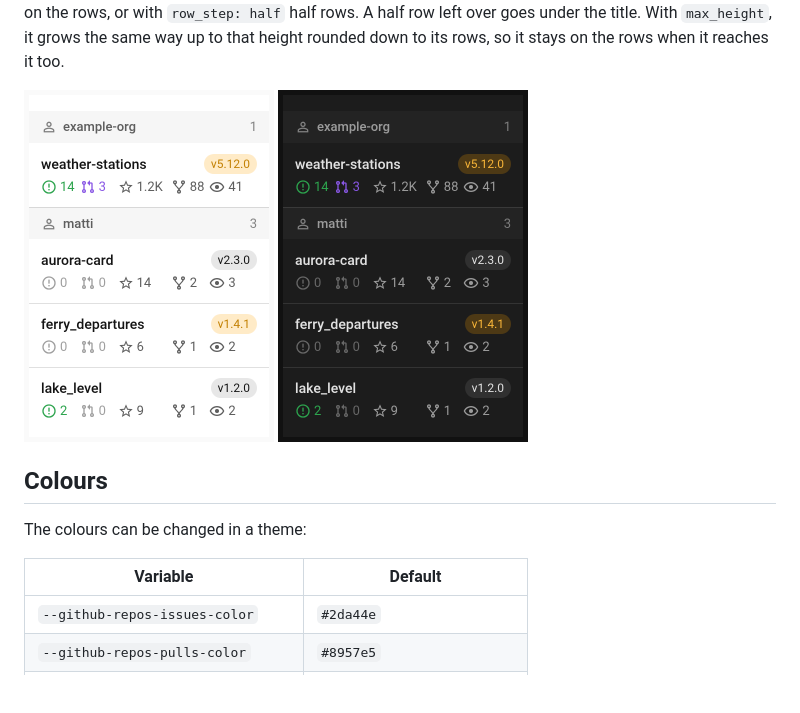
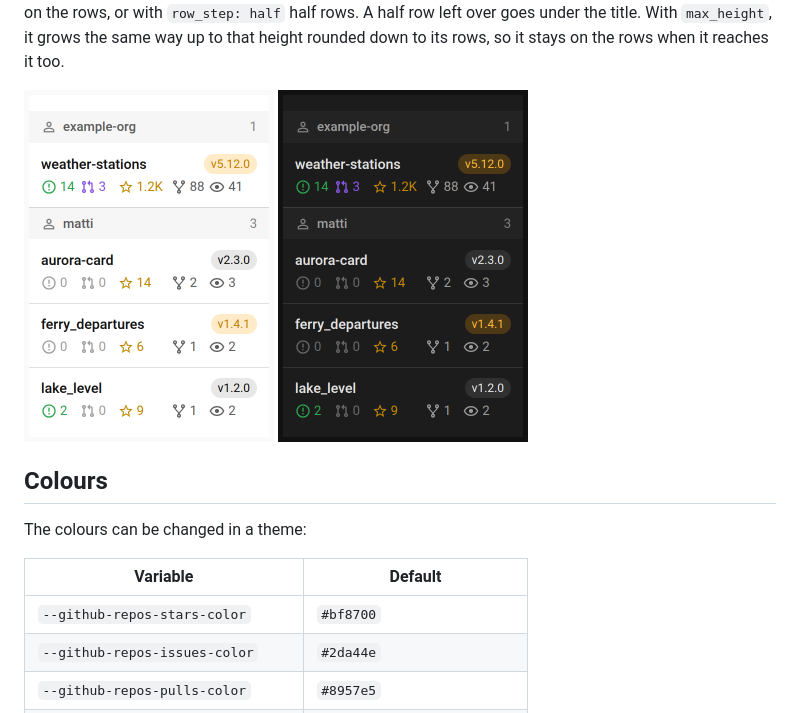
Before and after one commit to jesmak/github-repos-card, a Markdown page: README.md, the part around the change. GitHub-like rendering; pictures changed too: docs/images/narrow-dark.png, docs/images/narrow-light.png; blank space fills up the shorter version.

```diff
--- a/README.md
+++ b/README.md
@@ -131,6 +131,7 @@ The colours can be changed in a theme:
 
 | Variable                          | Default                      |
 | --------------------------------- | ---------------------------- |
+| `--github-repos-stars-color`      | `#bf8700`                    |
 | `--github-repos-issues-color`     | `#2da44e`                    |
 | `--github-repos-pulls-color`      | `#8957e5`                    |
 | `--github-repos-unreleased-color` | `--warning-color`, `#ff9800` |
```
Also changed, not shown: docs/images/all-dark.png, docs/images/all-light.png, docs/images/folded-dark.png, docs/images/folded-light.png, 8 other files.
